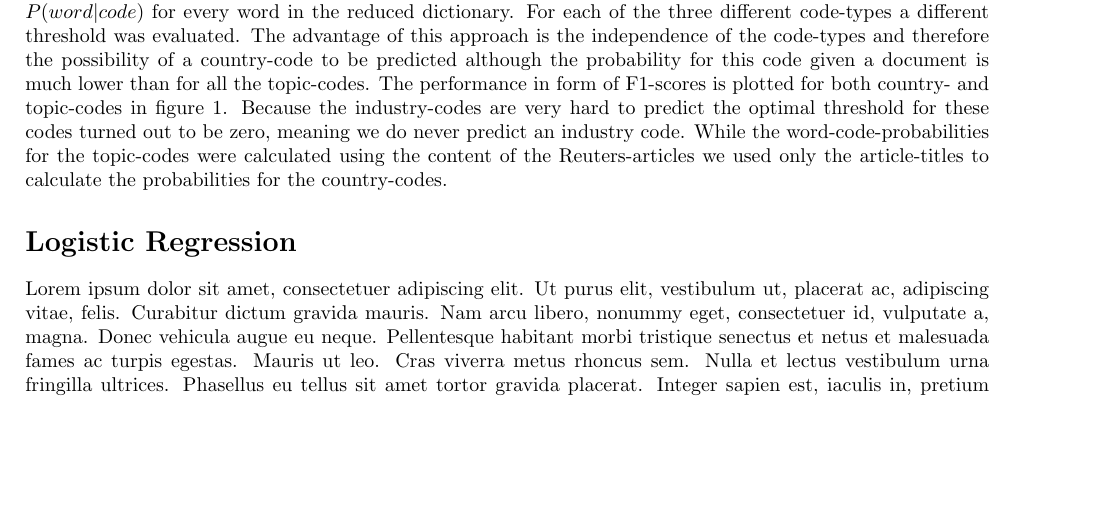
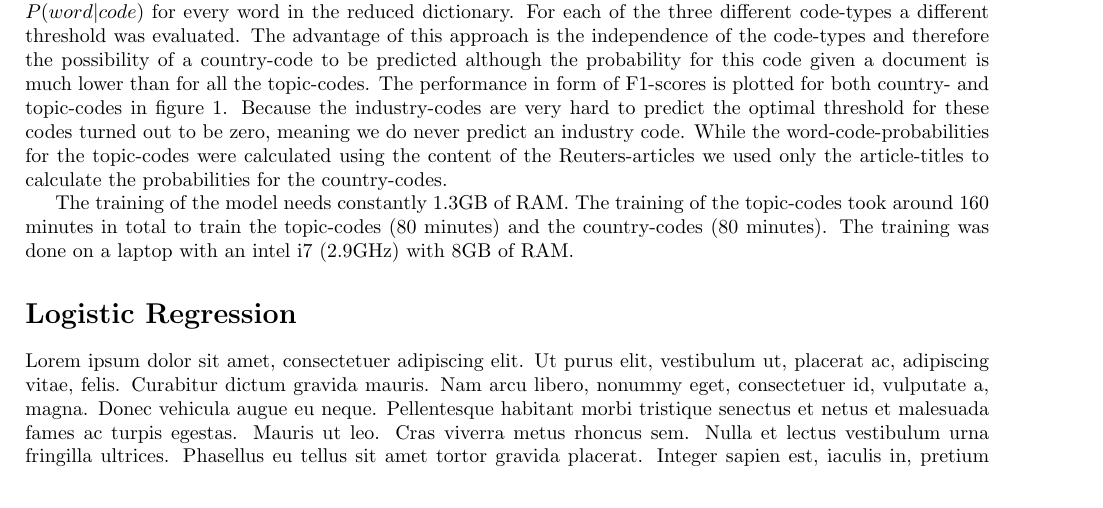
Before and after one commit to phil9987/IR-Project-1, a LaTeX document (report.tex): part of page 1 of 3, cut so that both start at the same text, the shorter picture padded with empty space. Compiled offline with pdfLaTeX.

Commit message:
NaiveBayes: memory footprint and running time added

```diff
--- a/report.tex
+++ b/report.tex
@@ -57,6 +57,8 @@ However, the random ofer had only neglicbale effects on the performance of the a
 We used the formulas for Naive Bayes as shown in the lecture. For each code we calculated the probability $P(word | code)$ for every word in the reduced dictionary.
 For each of the three different code-types a different threshold was evaluated. The advantage of this approach is the independence of the code-types and therefore the possibility of a country-code to be predicted although the probability for this code given a document is much lower than for all the topic-codes. The performance in form of F1-scores is plotted for both country- and topic-codes in figure \ref{fig_bayesThreshold}. Because the industry-codes are very hard to predict the optimal threshold for these codes turned out to be zero, meaning we do never predict an industry code.
 While the word-code-probabilities for the topic-codes were calculated using the content of the Reuters-articles we used only the article-titles to calculate the probabilities for the country-codes.
+
+The training of the model needs constantly 1.3GB of RAM. The training of the topic-codes took around 160 minutes in total to train the topic-codes (80 minutes) and the country-codes (80 minutes). The training was done on a laptop with an intel i7 (2.9GHz) with 8GB of RAM.
 \begin{figure}[h!]
     \centering
     \includegraphics[scale=0.6]{graphics/BayesF1ScoreTopicCountry.pdf}
```
